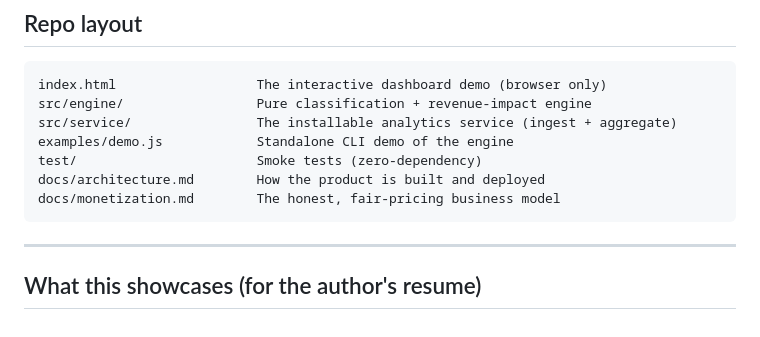
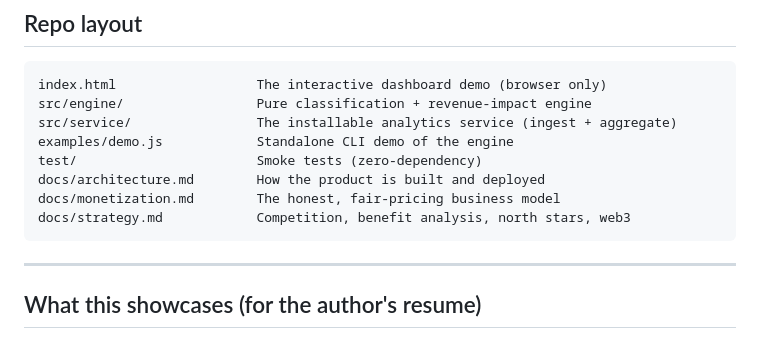
Before and after one commit to jweezy119/bottollbooth, a Markdown page: README.md, the part around the change. Rendered like a GitHub page.

Commit message:
Add strategy deep-dive: competition, benefit analysis, north stars, web3

````diff
--- a/README.md
+++ b/README.md
@@ -114,6 +114,7 @@ examples/demo.js            Standalone CLI demo of the engine
 test/                       Smoke tests (zero-dependency)
 docs/architecture.md        How the product is built and deployed
 docs/monetization.md        The honest, fair-pricing business model
+docs/strategy.md            Competition, benefit analysis, north stars, web3
 ```
 
 ---
````
Also changed, not shown: docs/strategy.md (added, +280 -0 lines).
